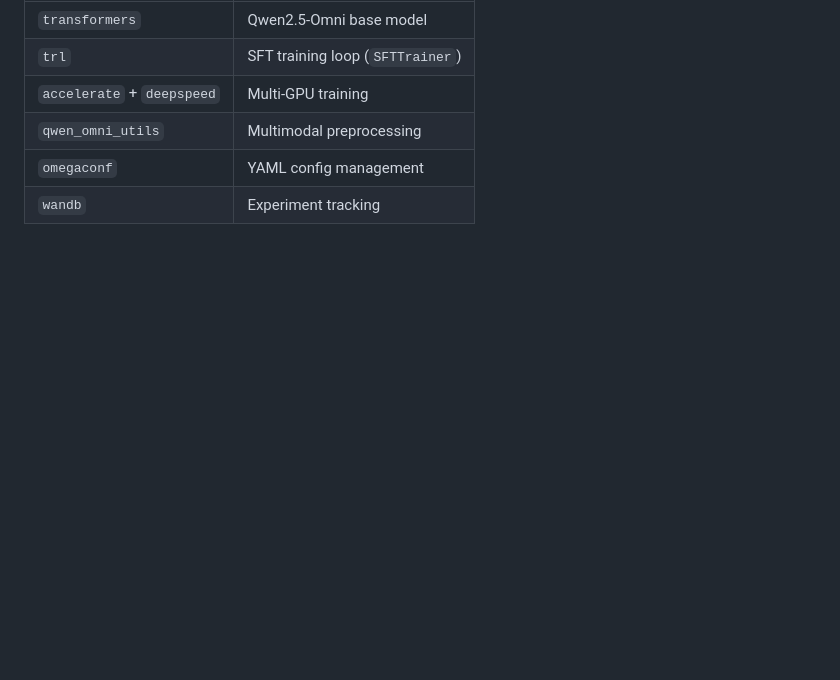
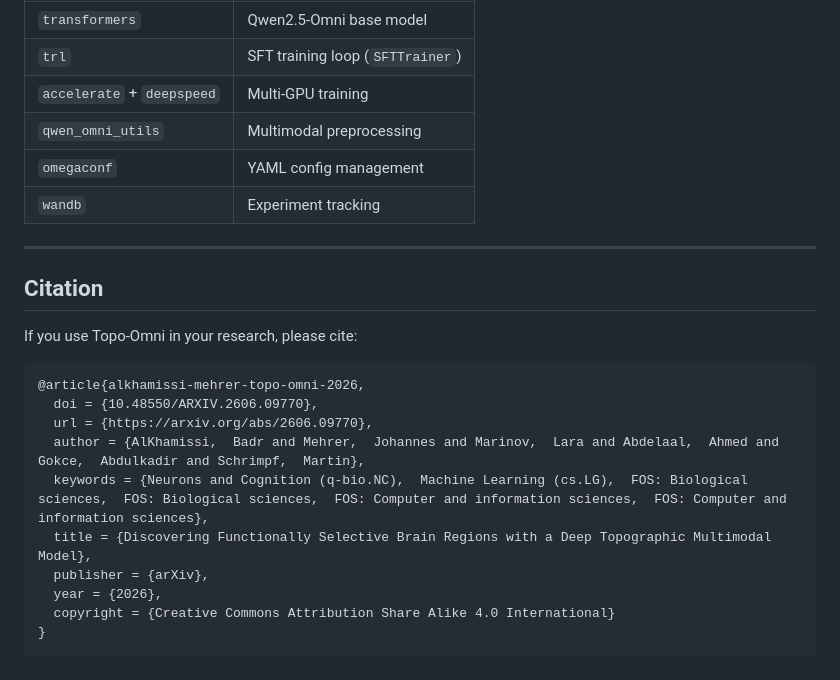
Before and after one commit to epflneuroailab/topo-omni, a Markdown page: README.md, the part around the change. Drawn GitHub-style; blank space fills up the shorter version.

Commit message:
docs: add a citation section to the README
The BibTeX entry for the arXiv preprint (10.48550/ARXIV.2606.09770).

Co-Authored-By: Claude Opus 5.5 <noreply@anthropic.com>

````diff
--- a/README.md
+++ b/README.md
@@ -700,3 +700,22 @@ python make_all_figures.py --derivatives-root .  # STEP 2 — figures -> ./<Data
 | `qwen_omni_utils` | Multimodal preprocessing |
 | `omegaconf` | YAML config management |
 | `wandb` | Experiment tracking |
+
+---
+
+## Citation
+
+If you use Topo-Omni in your research, please cite:
+
+```bibtex
+@article{alkhamissi-mehrer-topo-omni-2026,
+  doi = {10.48550/ARXIV.2606.09770},
+  url = {https://arxiv.org/abs/2606.09770},
+  author = {AlKhamissi,  Badr and Mehrer,  Johannes and Marinov,  Lara and Abdelaal,  Ahmed and Gokce,  Abdulkadir and Schrimpf,  Martin},
+  keywords = {Neurons and Cognition (q-bio.NC),  Machine Learning (cs.LG),  FOS: Biological sciences,  FOS: Biological sciences,  FOS: Computer and information sciences,  FOS: Computer and information sciences},
+  title = {Discovering Functionally Selective Brain Regions with a Deep Topographic Multimodal Model},
+  publisher = {arXiv},
+  year = {2026},
+  copyright = {Creative Commons Attribution Share Alike 4.0 International}
+}
+```
````
